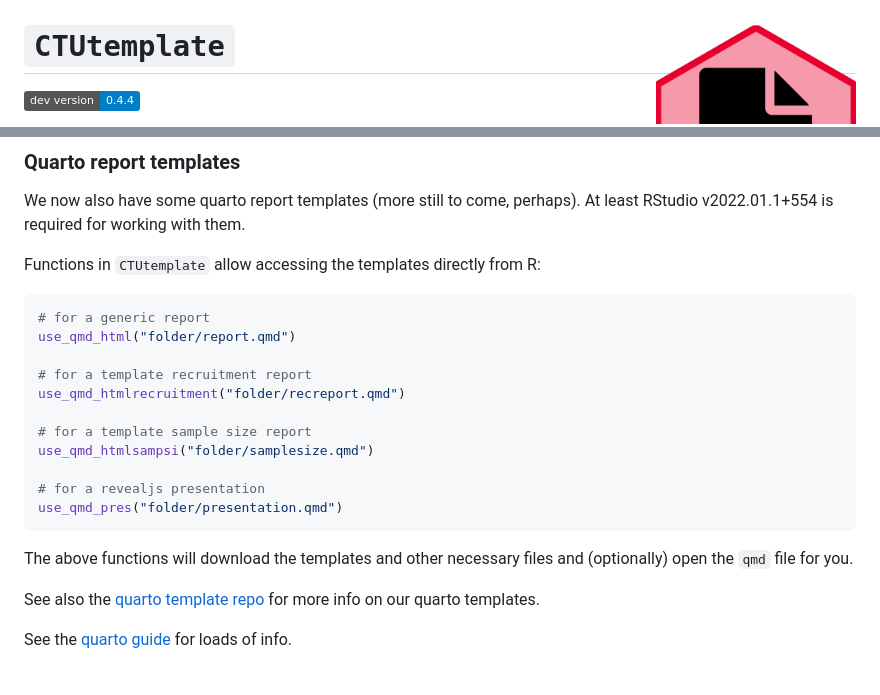
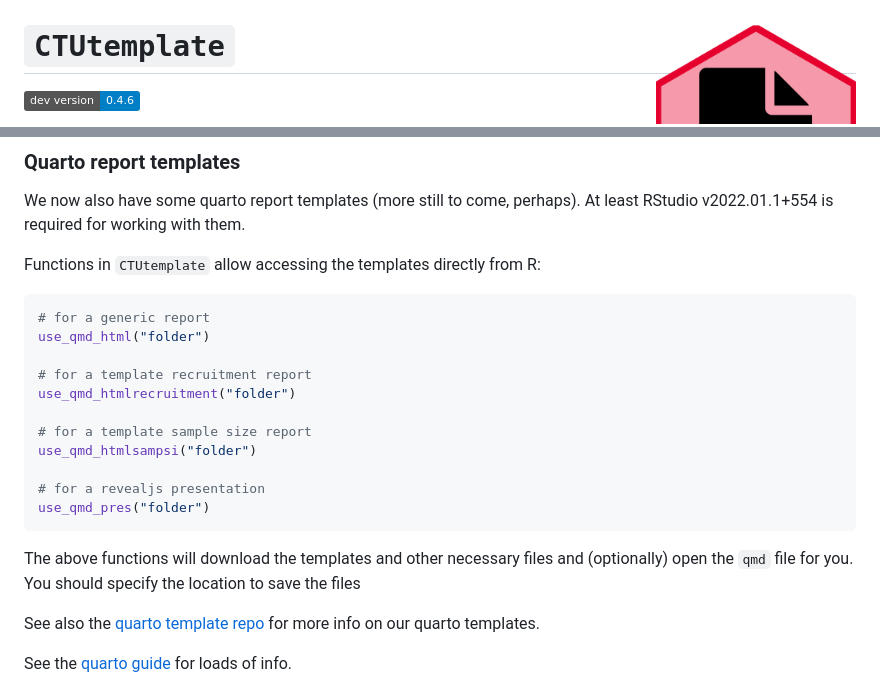
Before and after one commit to CTU-Bern/CTUtemplate, a Markdown page: README.md, 2 parts joined by grey strips. GitHub-like rendering; badges without logos.

Commit message:
Re-build README.Rmd

````diff
--- a/README.md
+++ b/README.md
@@ -3,7 +3,7 @@
 
 # `CTUtemplate` <img src='man/figures/sticker.png' align="right" width="200">
 
-[![](https://img.shields.io/badge/dev%20version-0.4.4-blue.svg)](https://github.com/CTU-Bern/CTUtemplate)
+[![](https://img.shields.io/badge/dev%20version-0.4.6-blue.svg)](https://github.com/CTU-Bern/CTUtemplate)
 
 `CTUtemplate` is a package to create a template directory structure (and
 files) and also includes the CTUs annual safety report function.
@@ -57,20 +57,21 @@ R:
 
 ``` r
 # for a generic report
-use_qmd_html("folder/report.qmd")
+use_qmd_html("folder")
 
 # for a template recruitment report
-use_qmd_htmlrecruitment("folder/recreport.qmd")
+use_qmd_htmlrecruitment("folder")
 
 # for a template sample size report
-use_qmd_htmlsampsi("folder/samplesize.qmd")
+use_qmd_htmlsampsi("folder")
 
 # for a revealjs presentation
-use_qmd_pres("folder/presentation.qmd")
+use_qmd_pres("folder")
 ```
 
 The above functions will download the templates and other necessary
-files and (optionally) open the `qmd` file for you.
+files and (optionally) open the `qmd` file for you. You should specify
+the location to save the files
 
 See also the [quarto template repo](https://github.com/CTU-Bern/quarto)
 for more info on our quarto templates.
````
